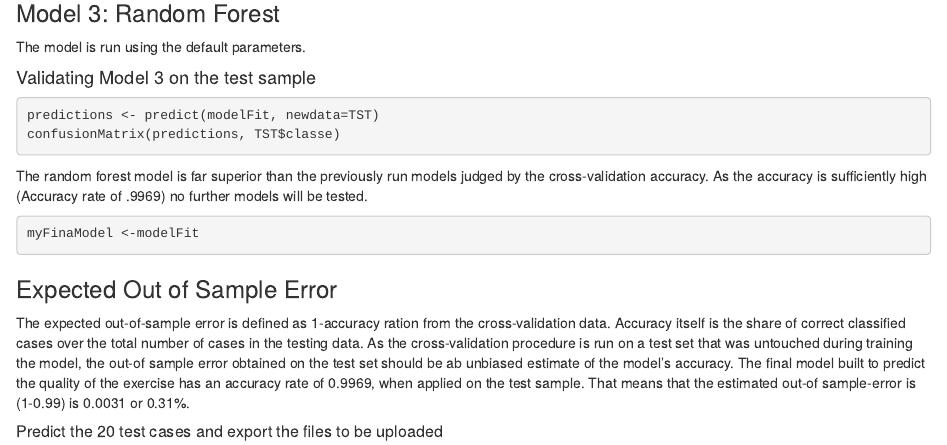
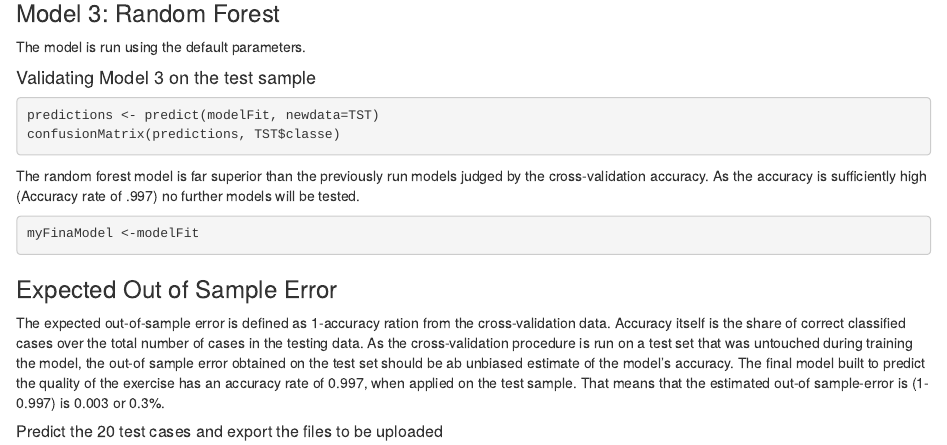
Before and after one commit to vnkta/pml, an R Markdown document (pml.rmd): the page in a window 1100 px wide, from 1730 px down. Rendered offline with R 4.5, knitr and Pandoc, with nearby package versions; the code chunks are not run, so their results and figures are left out.

Commit message:
Update pml.rmd

````diff
--- a/pml.rmd
+++ b/pml.rmd
@@ -116,7 +116,7 @@ modelFit <- randomForest(classe ~. , data=TRN)
 predictions <- predict(modelFit, newdata=TST)
 confusionMatrix(predictions, TST$classe)
 ```
-The random forest model is far superior than the previously run models judged by the cross-validation accuracy. As the accuracy is sufficiently high (Accuracy rate of .9969) no further models will be tested.
+The random forest model is far superior than the previously run models judged by the cross-validation accuracy. As the accuracy is sufficiently high (Accuracy rate of .997) no further models will be tested.
 
 ```{r}
 myFinaModel <-modelFit
@@ -127,7 +127,7 @@ myFinaModel <-modelFit
 
 The expected out-of-sample error is defined as 1-accuracy ration from the cross-validation data. Accuracy itself is the share of correct classified cases over the total number of cases in the testing data.
 As the cross-validation procedure is run on a test set that was untouched during training the model, the out-of sample error obtained on the test set should be ab unbiased estimate of the model's accuracy.
-The final model built to predict the quality of the exercise has an accuracy rate of 0.9969, when applied on the test sample. That means that the estimated out-of sample-error is (1-0.99) is 0.0031 or 0.31%.
+The final model built to predict the quality of the exercise has an accuracy rate of 0.997, when applied on the test sample. That means that the estimated out-of sample-error is (1-0.997) is 0.003 or 0.3%.
 
 ##### Predict the 20 test cases and export the files to be uploaded
 ```{r}
````
